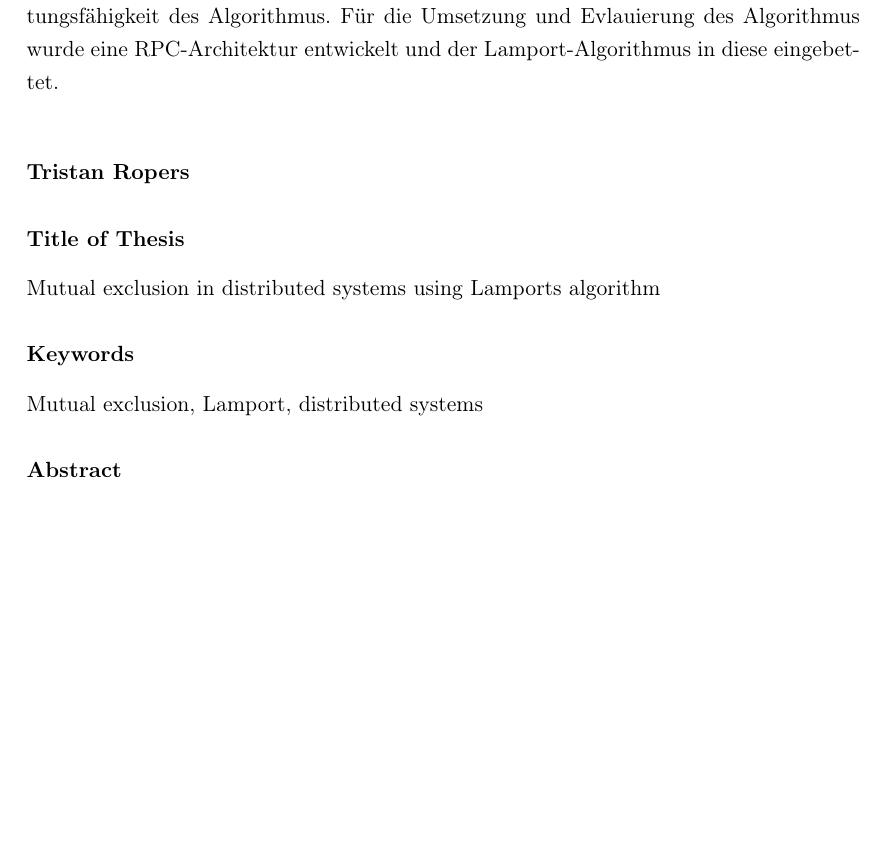
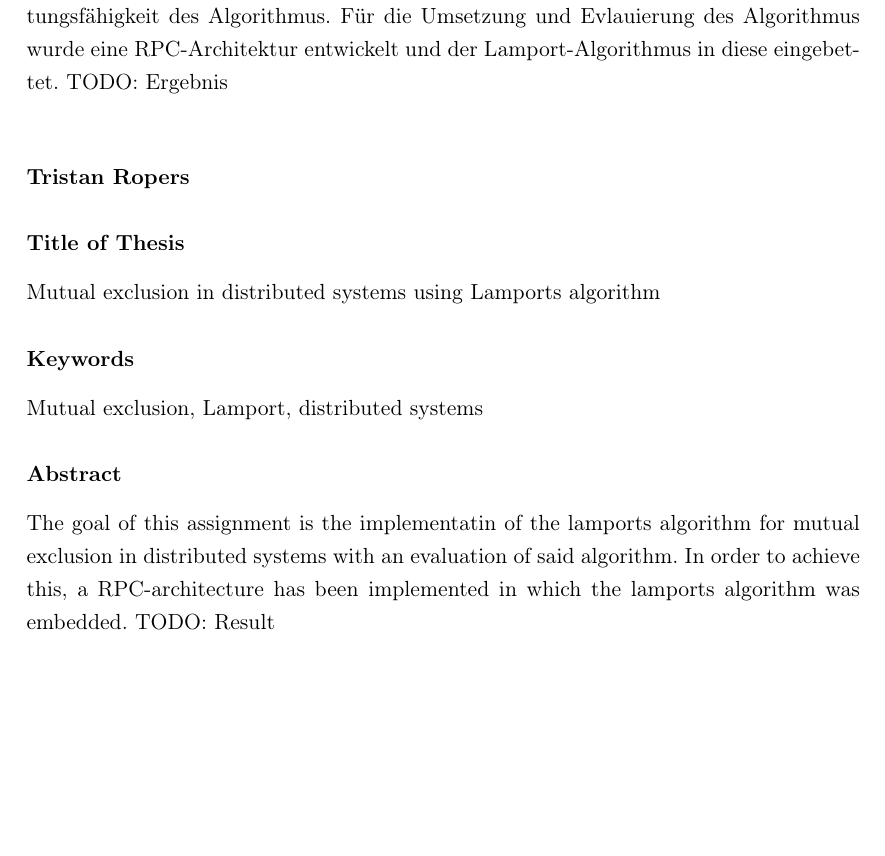
Before and after one commit to tropers/vs-wise202021-ausarbeitung, a LaTeX thesis (assignment/thesis.tex, which reads assignment/configuration/configuration.tex): part of page 3 of 10, cut so that both start at the same text, the shorter picture padded with empty space. Compiled offline with pdfLaTeX.

Commit message:
Abstract EN

```diff
--- a/assignment/configuration/configuration.tex
+++ b/assignment/configuration/configuration.tex
@@ -24,8 +24,11 @@
 für wechselseitigen Ausschluss in einem verteilten System mit anschließender Bewertung
 der Leistungsfähigkeit des Algorithmus.
 Für die Umsetzung und Evlauierung des Algorithmus wurde eine RPC-Architektur entwickelt
-und der Lamport-Algorithmus in diese eingebettet.}
-\abstractEN{}
+und der Lamport-Algorithmus in diese eingebettet. TODO: Ergebnis}
+\abstractEN{The goal of this assignment is the implementatin of the lamports algorithm for
+mutual exclusion in distributed systems with an evaluation of said algorithm.
+In order to achieve this, a RPC-architecture has been implemented in which the
+lamports algorithm was embedded. TODO: Result}
 
 % text field
 %-> replace john with your name
```
Also changed, not shown: assignment/thesis.pdf, 2 other files.
